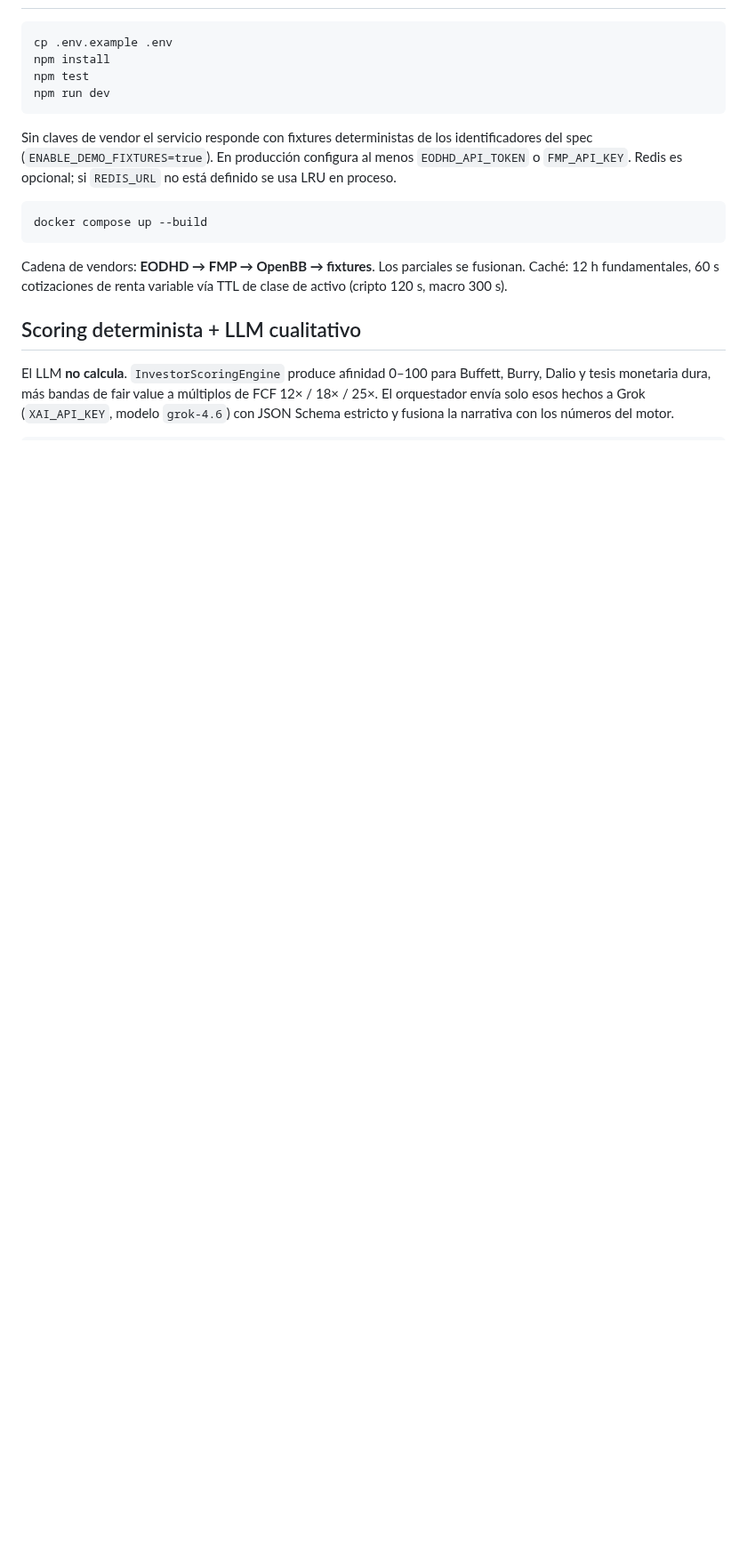
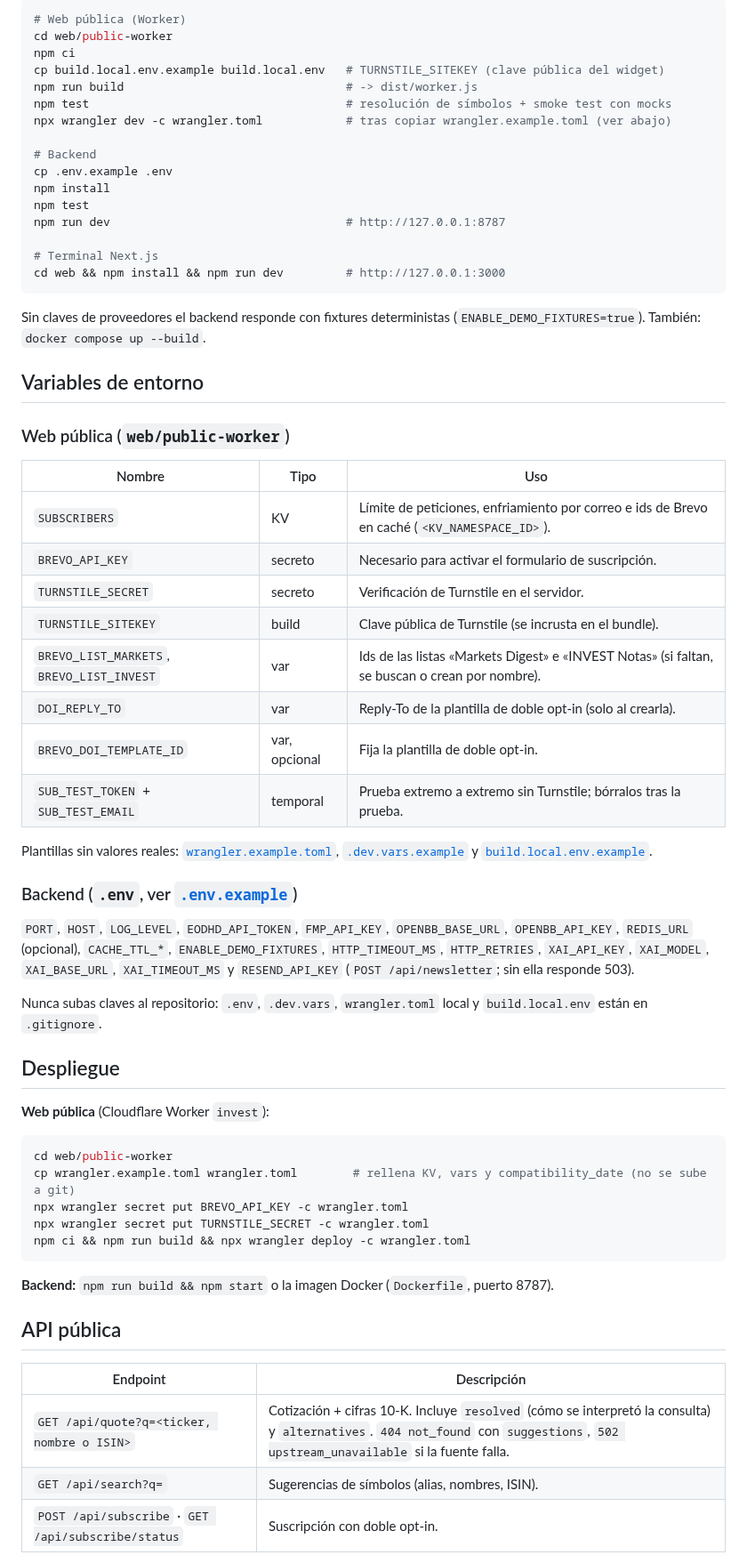
Before and after one commit to ATM-Software-Labs/invest-platform, a Markdown page: README.md, the part around one of its changes. Shown at 89% size. GitHub-like rendering; blank space fills up the shorter version.

````diff
--- a/README.md
+++ b/README.md
@@ -42,20 +58,73 @@ Si faltan trimestres, el servicio construye TTM con cuatro trimestres consecutiv
 
 ```bash
+# Web pública (Worker)
+cd web/public-worker
+npm ci
+cp build.local.env.example build.local.env   # TURNSTILE_SITEKEY (clave pública del widget)
+npm run build                                # -> dist/worker.js
+npm test                                     # resolución de símbolos + smoke test con mocks
+npx wrangler dev -c wrangler.toml            # tras copiar wrangler.example.toml (ver abajo)
+
+# Backend
 cp .env.example .env
 npm install
 npm test
-npm run dev
+npm run dev                                  # http://127.0.0.1:8787
+
+# Terminal Next.js
+cd web && npm install && npm run dev         # http://127.0.0.1:3000
 ```
 
-Sin claves de vendor el servicio responde con fixtures deterministas de los identificadores del spec (`ENABLE_DEMO_FIXTURES=true`). En producción configura al menos `EODHD_API_TOKEN` o `FMP_API_KEY`. Redis es opcional; si `REDIS_URL` no está definido se usa LRU en proceso.
+Sin claves de proveedores el backend responde con fixtures deterministas (`ENABLE_DEMO_FIXTURES=true`).
+También: `docker compose up --build`.
+
+## Variables de entorno
+
+### Web pública (`web/public-worker`)
+
+| Nombre | Tipo | Uso |
+| --- | --- | --- |
+| `SUBSCRIBERS` | KV | Límite de peticiones, enfriamiento por correo e ids de Brevo en caché (`<KV_NAMESPACE_ID>`). |
+| `BREVO_API_KEY` | secreto | Necesario para activar el formulario de suscripción. |
+| `TURNSTILE_SECRET` | secreto | Verificación de Turnstile en el servidor. |
+| `TURNSTILE_SITEKEY` | build | Clave pública de Turnstile (se incrusta en el bundle). |
+| `BREVO_LIST_MARKETS`, `BREVO_LIST_INVEST` | var | Ids de las listas «Markets Digest» e «INVEST Notas» (si faltan, se buscan o crean por nombre). |
+| `DOI_REPLY_TO` | var | Reply-To de la plantilla de doble opt-in (solo al crearla). |
+| `BREVO_DOI_TEMPLATE_ID` | var, opcional | Fija la plantilla de doble opt-in. |
+| `SUB_TEST_TOKEN` + `SUB_TEST_EMAIL` | temporal | Prueba extremo a extremo sin Turnstile; bórralos tras la prueba. |
+
+Plantillas sin valores reales: [`wrangler.example.toml`](web/public-worker/wrangler.example.toml),
+[`.dev.vars.example`](web/public-worker/.dev.vars.example) y
+[`build.local.env.example`](web/public-worker/build.local.env.example).
+
+### Backend (`.env`, ver [`.env.example`](.env.example))
+
+`PORT`, `HOST`, `LOG_LEVEL`, `EODHD_API_TOKEN`, `FMP_API_KEY`, `OPENBB_BASE_URL`, `OPENBB_API_KEY`, `REDIS_URL`
+(opcional), `CACHE_TTL_*`, `ENABLE_DEMO_FIXTURES`, `HTTP_TIMEOUT_MS`, `HTTP_RETRIES`, `XAI_API_KEY`, `XAI_MODEL`,
+`XAI_BASE_URL`, `XAI_TIMEOUT_MS` y `RESEND_API_KEY` (`POST /api/newsletter`; sin ella responde 503).
+
+Nunca subas claves al repositorio: `.env`, `.dev.vars`, `wrangler.toml` local y `build.local.env` están en
+`.gitignore`.
+
+## Despliegue
+
+**Web pública** (Cloudflare Worker `invest`):
 
 ```bash
-docker compose up --build
+cd web/public-worker
+cp wrangler.example.toml wrangler.toml        # rellena KV, vars y compatibility_date (no se sube a git)
+npx wrangler secret put BREVO_API_KEY -c wrangler.toml
+npx wrangler secret put TURNSTILE_SECRET -c wrangler.toml
+npm ci && npm run build && npx wrangler deploy -c wrangler.toml
 ```
 
-Cadena de vendors: **EODHD → FMP → OpenBB → fixtures**. Los parciales se fusionan. Caché: 12 h fundamentales, 60 s cotizaciones de renta variable vía TTL de clase de activo (cripto 120 s, macro 300 s).
+**Backend:** `npm run build && npm start` o la imagen Docker (`Dockerfile`, puerto 8787).
 
-## Scoring determinista + LLM cualitativo
+## API pública
 
-El LLM **no calcula**. `InvestorScoringEngine` produce afinidad 0–100 para Buffett, Burry, Dalio y tesis monetaria dura, más bandas de fair value a múltiplos de FCF 12× / 18× / 25×. El orquestador envía solo esos hechos a Grok (`XAI_API_KEY`, modelo `grok-4.6`) con JSON Schema estricto y fusiona la narrativa con los números del motor.
+| Endpoint | Descripción |
+| --- | --- |
+| `GET /api/quote?q=<ticker, nombre o ISIN>` | Cotización + cifras 10-K. Incluye `resolved` (cómo se interpretó la consulta) y `alternatives`. `404 not_found` con `suggestions`, `502 upstream_unavailable` si la fuente falla. |
+| `GET /api/search?q=` | Sugerencias de símbolos (alias, nombres, ISIN). |
+| `POST /api/subscribe` · `GET /api/subscribe/status` | Suscripción con doble opt-in. |
 
````
Also changed, not shown: other parts of README.md (+72 -48 lines), .github/ISSUE_TEMPLATE/bug_report.md (added, +21 -0 lines), .github/ISSUE_TEMPLATE/feature_request.md (added, +12 -0 lines), SECURITY.md (added, +23 -0 lines), docs/comparador.png (added), 2 other files.
